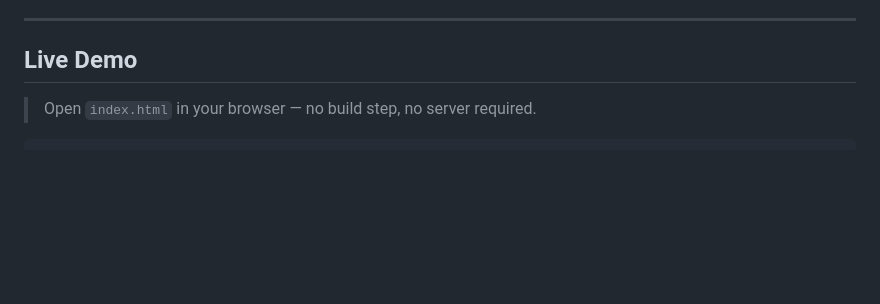
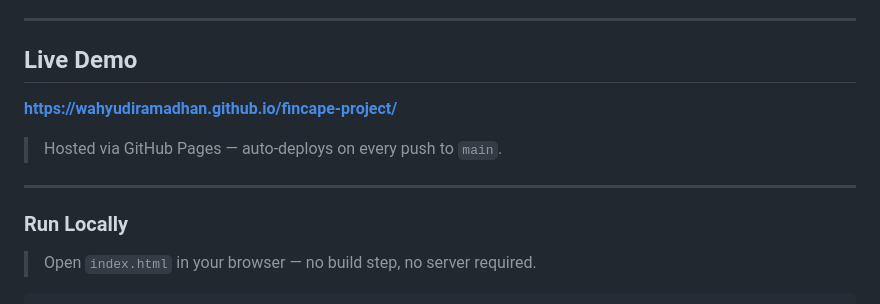
Before and after one commit to wahyudiramadhan/fincape-project, a Markdown page: README.md, the part around the change. Drawn GitHub-style; blank space fills up the shorter version.

Commit message:
docs: add live demo link

```diff
--- a/README.md
+++ b/README.md
@@ -6,6 +6,14 @@ A University of Waterloo Research Initiative in partnership with IPB University,
 ---
 
 ## Live Demo
+
+**[https://wahyudiramadhan.github.io/fincape-project/](https://wahyudiramadhan.github.io/fincape-project/)**
+
+> Hosted via GitHub Pages — auto-deploys on every push to `main`.
+
+---
+
+### Run Locally
 
 > Open `index.html` in your browser — no build step, no server required.
 
```
